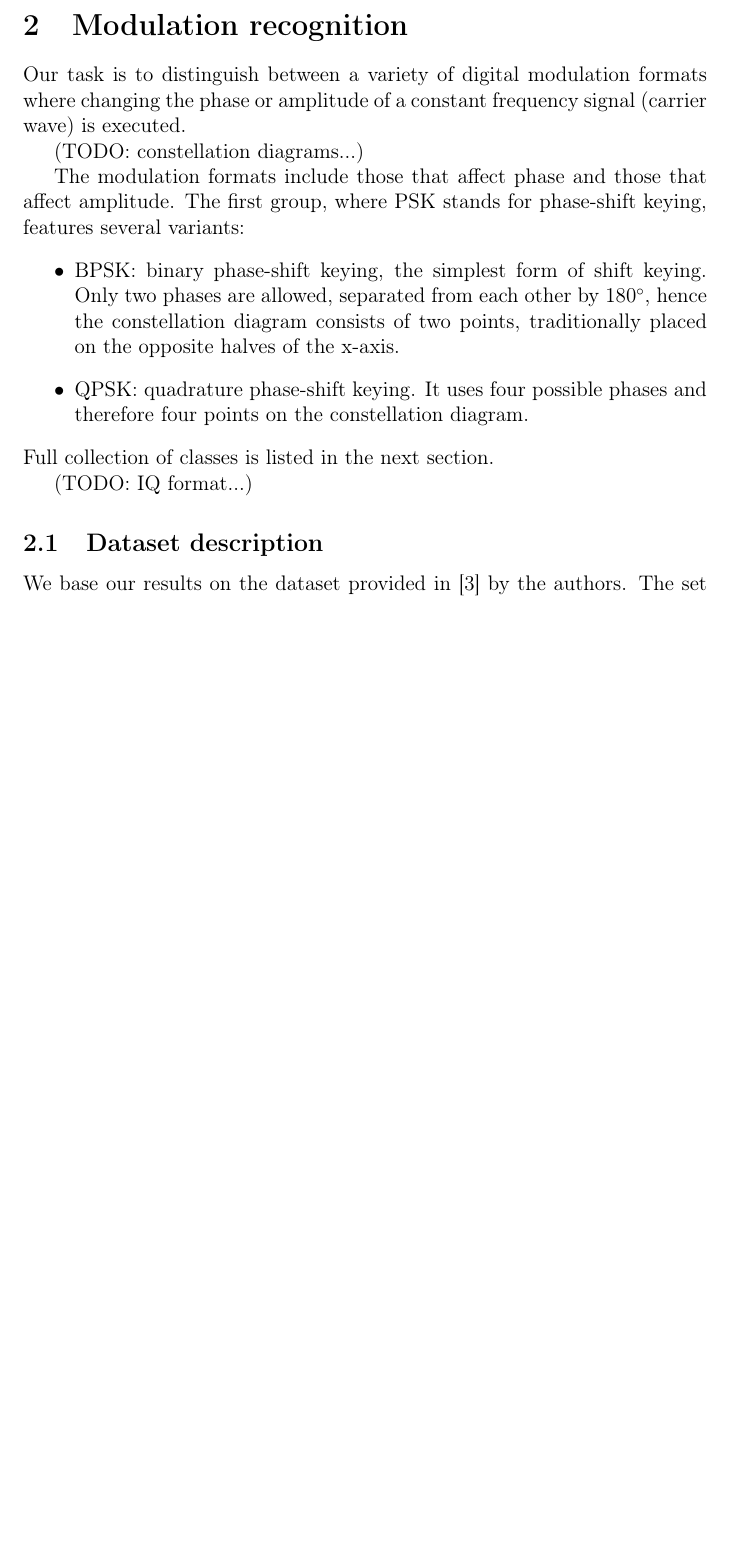
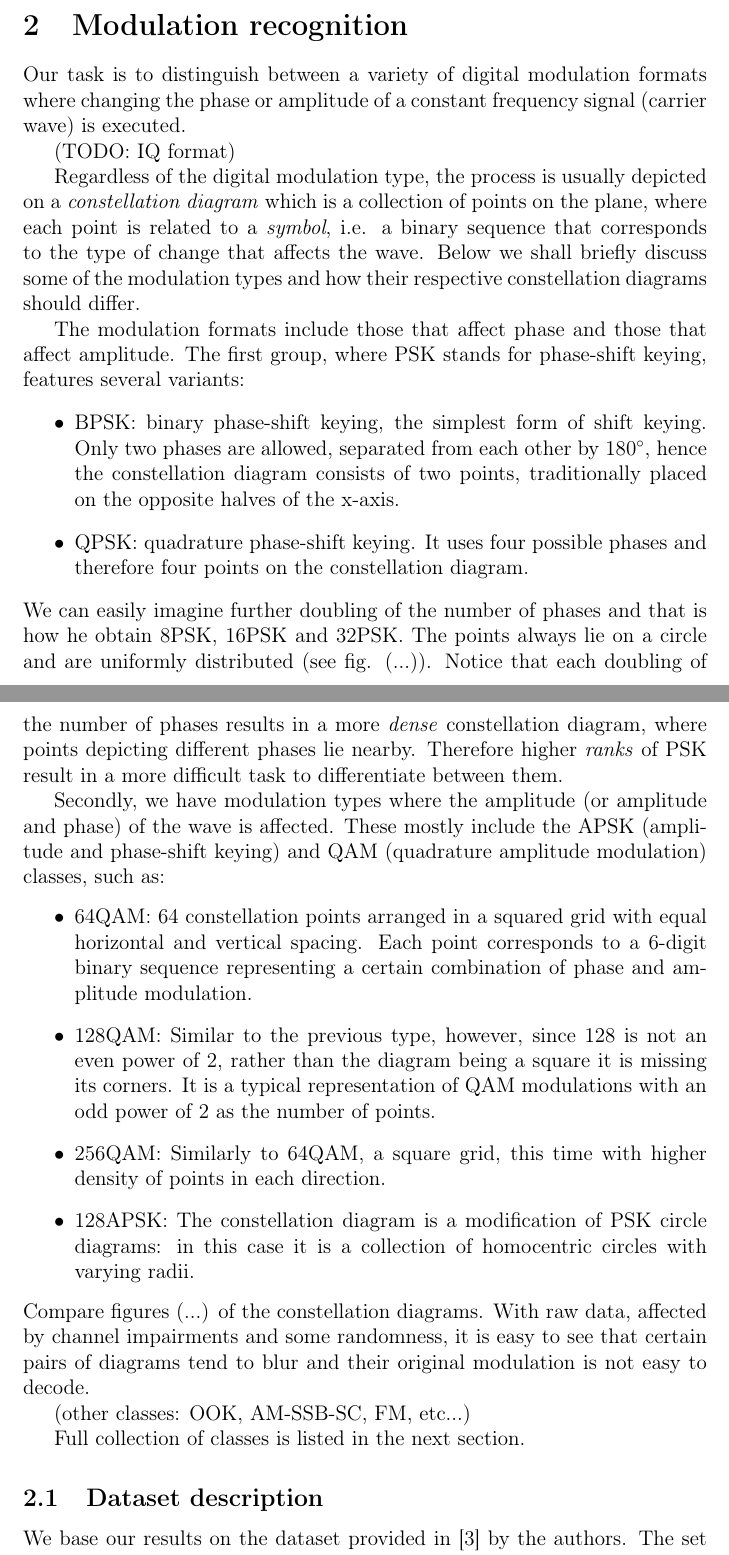
Before and after one commit to jprzew/TDA_modulation_recognition, a LaTeX paper (article/tda_modulation_recognition.tex): part of page 2 of 4 before the commit and two parts of pages 2 and 3 of 5 after it, the two joined at a grey line, cut so that both start at the same text, the shorter picture padded with empty space. Compiled offline with pdfLaTeX.

Commit message:
modulation types

```diff
--- a/article/tda_modulation_recognition.tex
+++ b/article/tda_modulation_recognition.tex
@@ -257,16 +257,32 @@
 
 	Our task is to distinguish between a variety of digital modulation formats where changing the phase or amplitude of a constant frequency signal (carrier wave) is executed.
 
-	(TODO: constellation diagrams...)
+	(TODO: IQ format)
+
+	Regardless of the digital modulation type, the process is usually depicted on a \textit{constellation diagram} which is a collection of points on the plane, where each point is related to a \textit{symbol}, i.e. a binary sequence that corresponds to the type of change that affects the wave. Below we shall briefly discuss some of the modulation types and how their respective constellation diagrams should differ.
 
 	The modulation formats include those that affect phase and those that affect amplitude. The first group, where PSK stands for phase-shift keying, features several variants:
 	\begin{itemize}
 		\item BPSK: binary phase-shift keying, the simplest form of shift keying. Only two phases are allowed, separated from each other by 180$^\circ$, hence the constellation diagram consists of two points, traditionally placed on the opposite halves of the x-axis.
 		\item QPSK: quadrature phase-shift keying. It uses four possible phases and therefore four points on the constellation diagram.
 	\end{itemize}
+We can easily imagine further doubling of the number of phases and that is how he obtain 8PSK, 16PSK and 32PSK. The points always lie on a circle and are uniformly distributed (see fig. (...)). Notice that each doubling of the number of phases results in a more \textit{dense} constellation diagram, where points depicting different phases lie nearby. Therefore higher \textit{ranks} of PSK result in a more difficult task to differentiate between them.
+
+Secondly, we have modulation types where the amplitude (or amplitude and phase) of the wave is affected. These mostly include the APSK (amplitude and phase-shift keying) and QAM (quadrature amplitude modulation) classes, such as:
+\begin{itemize}
+	\item 64QAM: 64 constellation points arranged in a squared grid with equal horizontal and vertical spacing. Each point corresponds to a 6-digit binary sequence representing a certain combination of phase and amplitude modulation.
+	\item 128QAM: Similar to the previous type, however, since 128 is not an even power of 2, rather than the diagram being a square it is missing its corners. It is a typical representation of QAM modulations with an odd power of 2 as the number of points.
+	\item 256QAM: Similarly to 64QAM, a square grid, this time with higher density of points in each direction.
+	\item 128APSK: The constellation diagram is a modification of PSK circle diagrams: in this case it is a collection of homocentric circles with varying radii.
+\end{itemize}
+Compare figures (...) of the constellation diagrams. With raw data, affected by channel impairments and some randomness, it is easy to see that certain pairs of diagrams tend to blur and their original modulation is not easy to decode.
+
+
+(other classes: OOK, AM-SSB-SC, FM, etc...)
+
 	Full collection of classes is listed in the next section.
 
-	(TODO: IQ format...)
+
 
 	\subsection{Dataset description}
 
```
